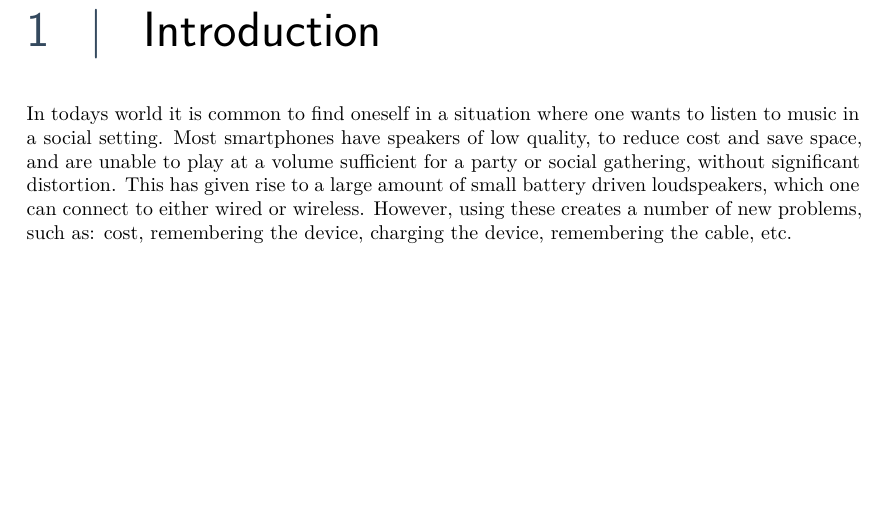
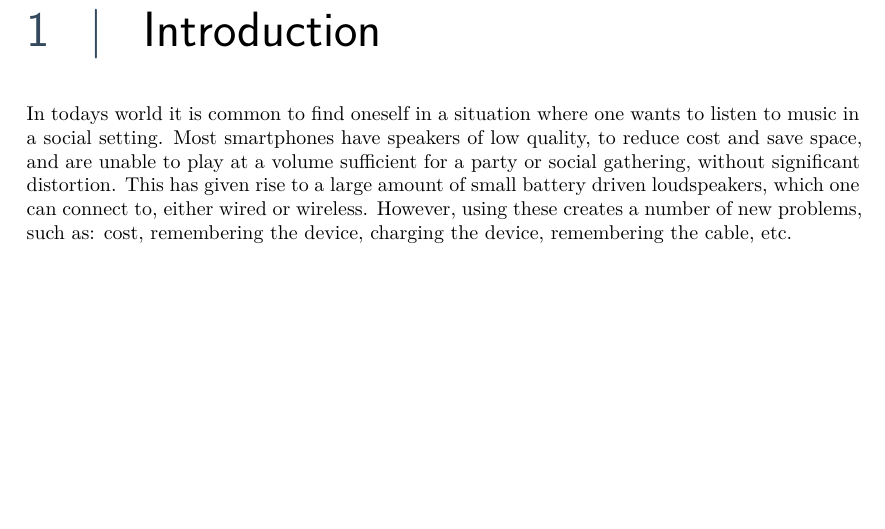
Before and after one commit to sw8f17/paper, a LaTeX thesis (main.tex, which reads cha/introduction/introduction.tex): part of page 10 of 14, cut so that both start at the same text. Compiled offline with XeLaTeX.

Commit message:
Update introduction.tex

```diff
--- a/cha/introduction/introduction.tex
+++ b/cha/introduction/introduction.tex
@@ -16,7 +16,7 @@
 
 In todays world it is common to find oneself in a situation where one wants to listen to music in a social setting.
 Most smartphones have speakers of low quality, to reduce cost and save space, and are unable to play at a volume sufficient for a party or social gathering, without significant distortion.
-This has given rise to a large amount of small battery driven loudspeakers, which one can connect to either wired or wireless.
+This has given rise to a large amount of small battery driven loudspeakers, which one can connect to, either wired or wireless.
 However, using these creates a number of new problems, such as: cost, remembering the device, charging the device, remembering the cable, etc.
 
 % Ved ikke helt om dette hører til her: --- næste linje virker malplaceret "such a system", et system er som sådan ikke repræsenteret - Marc --Hvorfor er det comments og ikke fixme's D:
```
